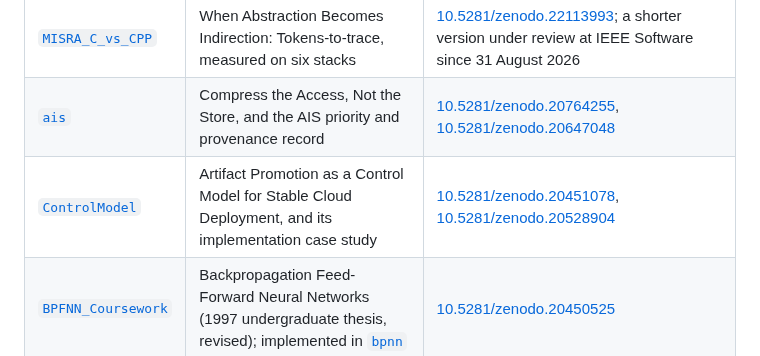
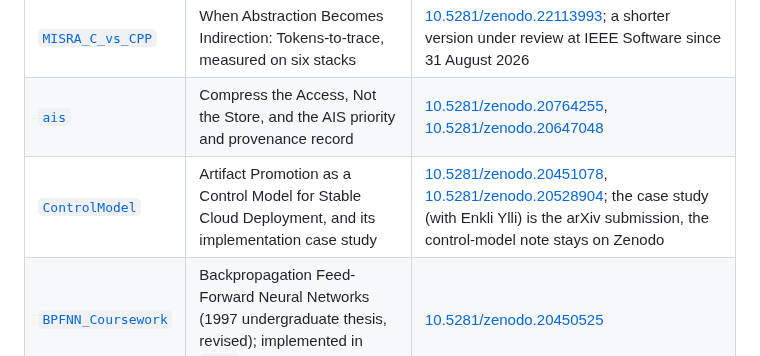
Before and after one commit to Anode1/articles, a Markdown page: README.md, the part around the change. GitHub-like rendering.

Commit message:
catalog: ControlModel, which of the two goes to arXiv

```diff
--- a/README.md
+++ b/README.md
@@ -16,7 +16,7 @@ concept DOI, which always resolves to the latest version; a paper not yet deposi
 | [`smbpann`](smbpann/README.md) | The Imposed and Emergent Pieces of Convolution Under an Energy Budget | [10.5281/zenodo.21423177](https://doi.org/10.5281/zenodo.21423177); under review at Genetic Programming and Evolvable Machines (with the editor, September 2026) |
 | [`MISRA_C_vs_CPP`](MISRA_C_vs_CPP/README.md) | When Abstraction Becomes Indirection: Tokens-to-trace, measured on six stacks | [10.5281/zenodo.22113993](https://doi.org/10.5281/zenodo.22113993); a shorter version under review at IEEE Software since 31 August 2026 |
 | [`ais`](ais/README.md) | Compress the Access, Not the Store, and the AIS priority and provenance record | [10.5281/zenodo.20764255](https://doi.org/10.5281/zenodo.20764255), [10.5281/zenodo.20647048](https://doi.org/10.5281/zenodo.20647048) |
-| [`ControlModel`](ControlModel/README.md) | Artifact Promotion as a Control Model for Stable Cloud Deployment, and its implementation case study | [10.5281/zenodo.20451078](https://doi.org/10.5281/zenodo.20451078), [10.5281/zenodo.20528904](https://doi.org/10.5281/zenodo.20528904) |
+| [`ControlModel`](ControlModel/README.md) | Artifact Promotion as a Control Model for Stable Cloud Deployment, and its implementation case study | [10.5281/zenodo.20451078](https://doi.org/10.5281/zenodo.20451078), [10.5281/zenodo.20528904](https://doi.org/10.5281/zenodo.20528904); the case study (with Enkli Ylli) is the arXiv submission, the control-model note stays on Zenodo |
 | [`BPFNN_Coursework`](BPFNN_Coursework/README.md) | Backpropagation Feed-Forward Neural Networks (1997 undergraduate thesis, revised); implemented in [`bpnn`](https://github.com/Anode1/bpnn) | [10.5281/zenodo.20450525](https://doi.org/10.5281/zenodo.20450525) |
 | [`cjitter`](cjitter/README.md) | What Holds a Hand-Drawn Diagram? A negative result | not deposited; targeting GD 2027. The metaphor-benchmark audit is withdrawn; its tables live in the library |
 | [`bpnn`](bpnn/README.md) | What a Benchmark Can Resolve: training noise as a ceiling on architecture comparison | unpublished and unsubmitted |
```
